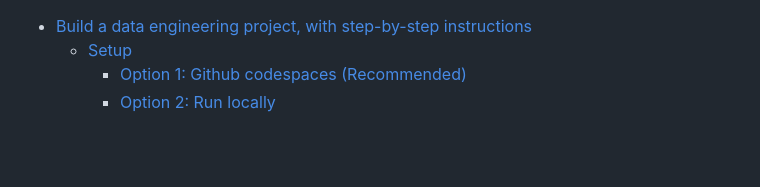
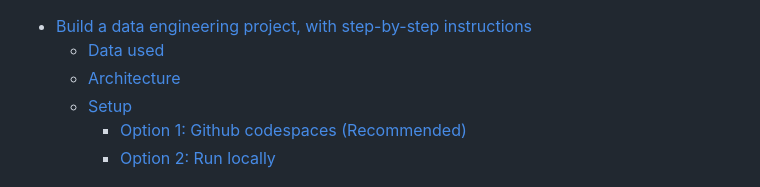
Before and after one commit to josephmachado/de_project, a Markdown page: README.md, the part around the change. Drawn GitHub-style; blank space fills up the shorter version.

Commit message:
2024-09-24-11-03-18 - add-toc

```diff
--- a/README.md
+++ b/README.md
@@ -1,5 +1,6 @@
-
 * [Build a data engineering project, with step-by-step instructions](#build-a-data-engineering-project-with-step-by-step-instructions)
+     * [Data used](#data-used)
+     * [Architecture](#architecture)
      * [Setup](#setup)
           * [Option 1: Github codespaces (Recommended)](#option-1-github-codespaces-recommended)
           * [Option 2: Run locally](#option-2-run-locally)
```
